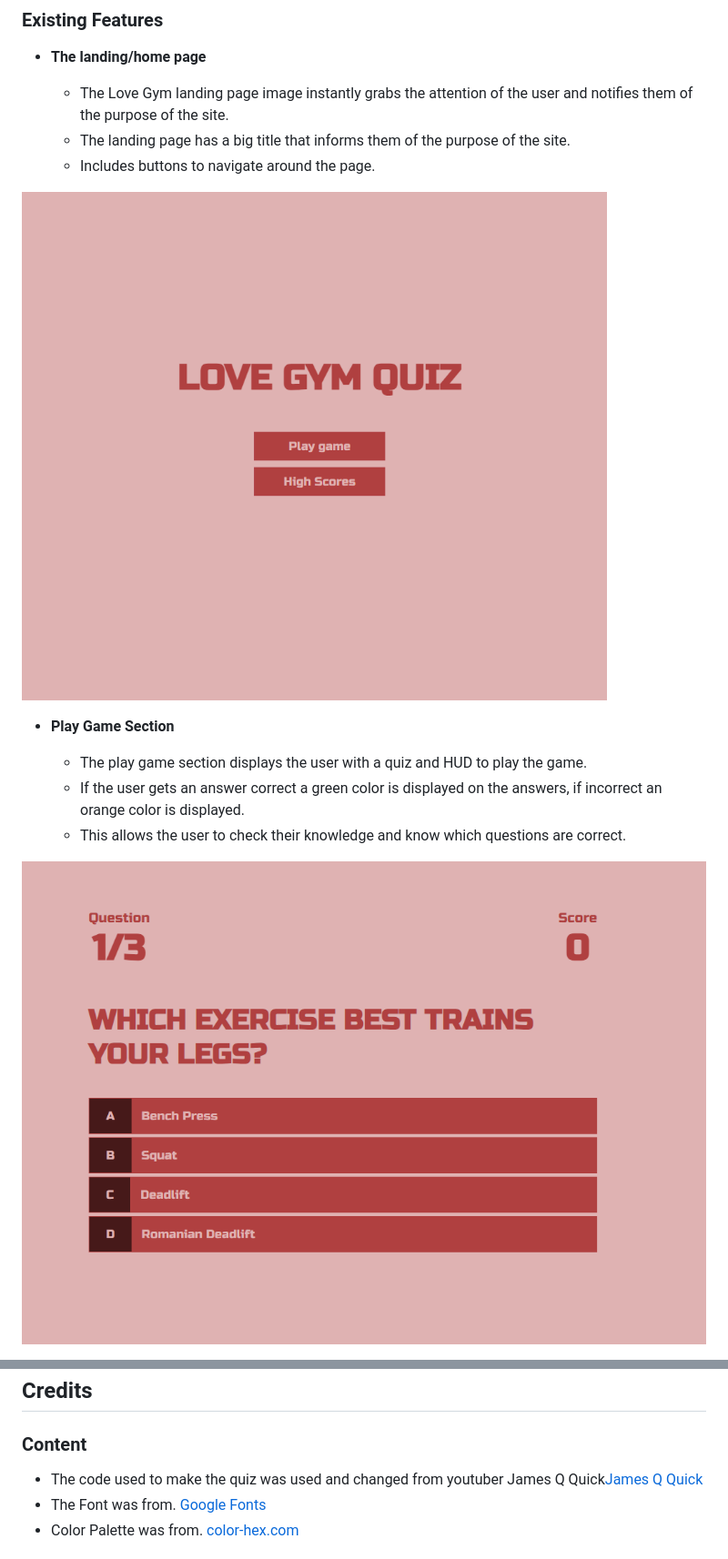
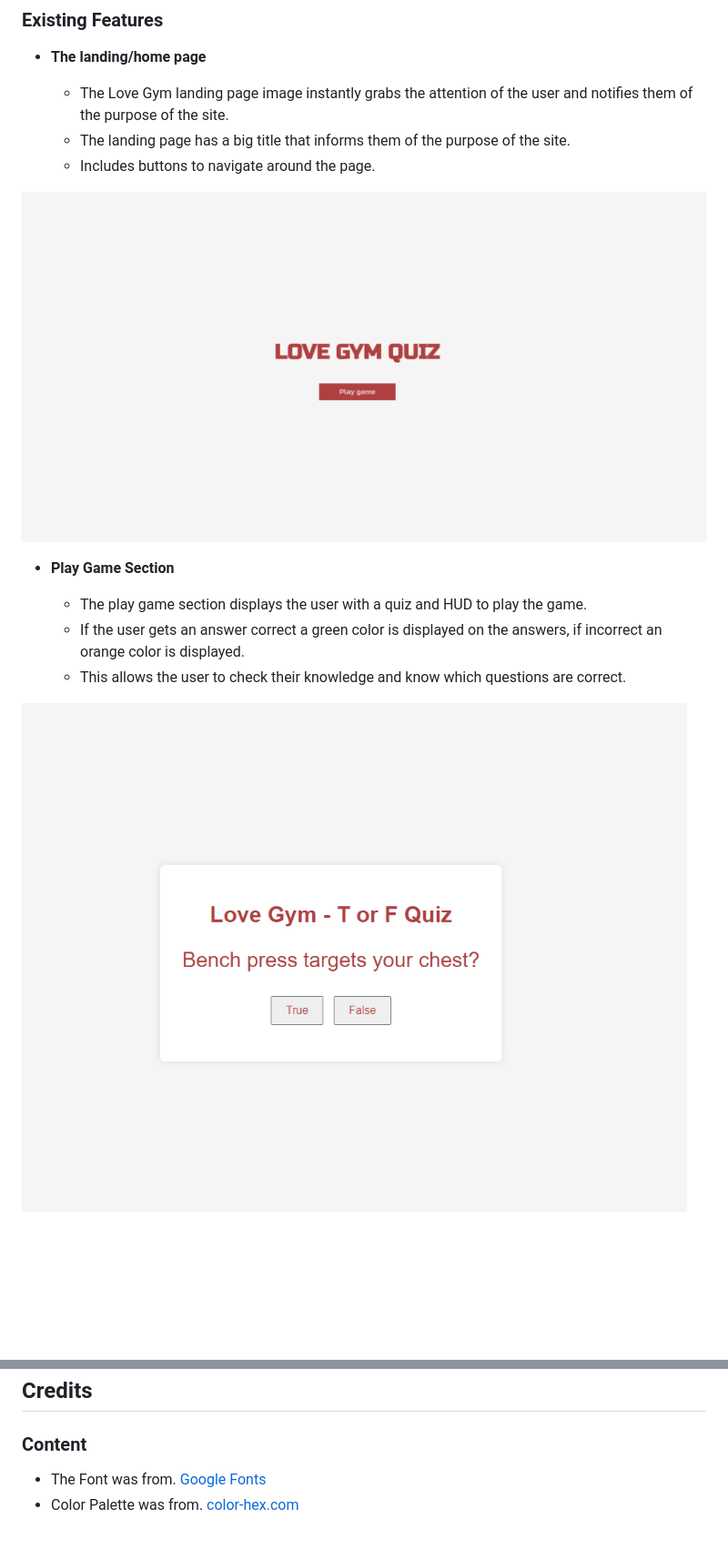
Before and after one commit to codybradbury05/love-gym, a Markdown page: README.md, 2 parts joined by grey strips. Shown: that part at 91% size. Rendered like a GitHub page; pictures changed too: assets/images/menu.png (added), assets/images/playgame.png (added); blank space fills up the shorter version.

```diff
--- a/README.md
+++ b/README.md
@@ -66,7 +64,7 @@ Love Gym is a quiz site that quizzes people's gym knowledge. Love Gym provides a
   - The landing page has a big title that informs them of the purpose of the site.
   - Includes buttons to navigate around the page.
 
-![Landing Page](assets/images/lovegymhomepage.PNG)
+![Landing Page](assets/images/menu.png)
 
 - __Play Game Section__
 
@@ -75,5 +73,5 @@ Love Gym is a quiz site that quizzes people's gym knowledge. Love Gym provides a
   - This allows the user to check their knowledge and know which questions are correct.
 
 
-![Play Game Section](assets/images/lovegymplaygame.PNG)
+![Play Game Section](assets/images/playgame.png)
 
@@ -165,8 +149,6 @@ The Technologies used are stated below:
 ## Credits
 
 ### Content
-
-- The code used to make the quiz was used and changed from youtuber James Q Quick[James Q Quick](https://www.youtube.com/watch?v=rFWbAj40JrQ&list=PLB6wlEeCDJ5Yyh6P2N6Q_9JijB6v4UejF&index=3)
 - The Font was from. [Google Fonts](https://fonts.google.com/)
 - Color Palette was from. [color-hex.com](https://www.color-hex.com/color-palette/26063)
 
```
Also changed, not shown: other parts of README.md (+6 -22 lines), assets/images/endscreen.png (added), 3 other files.
